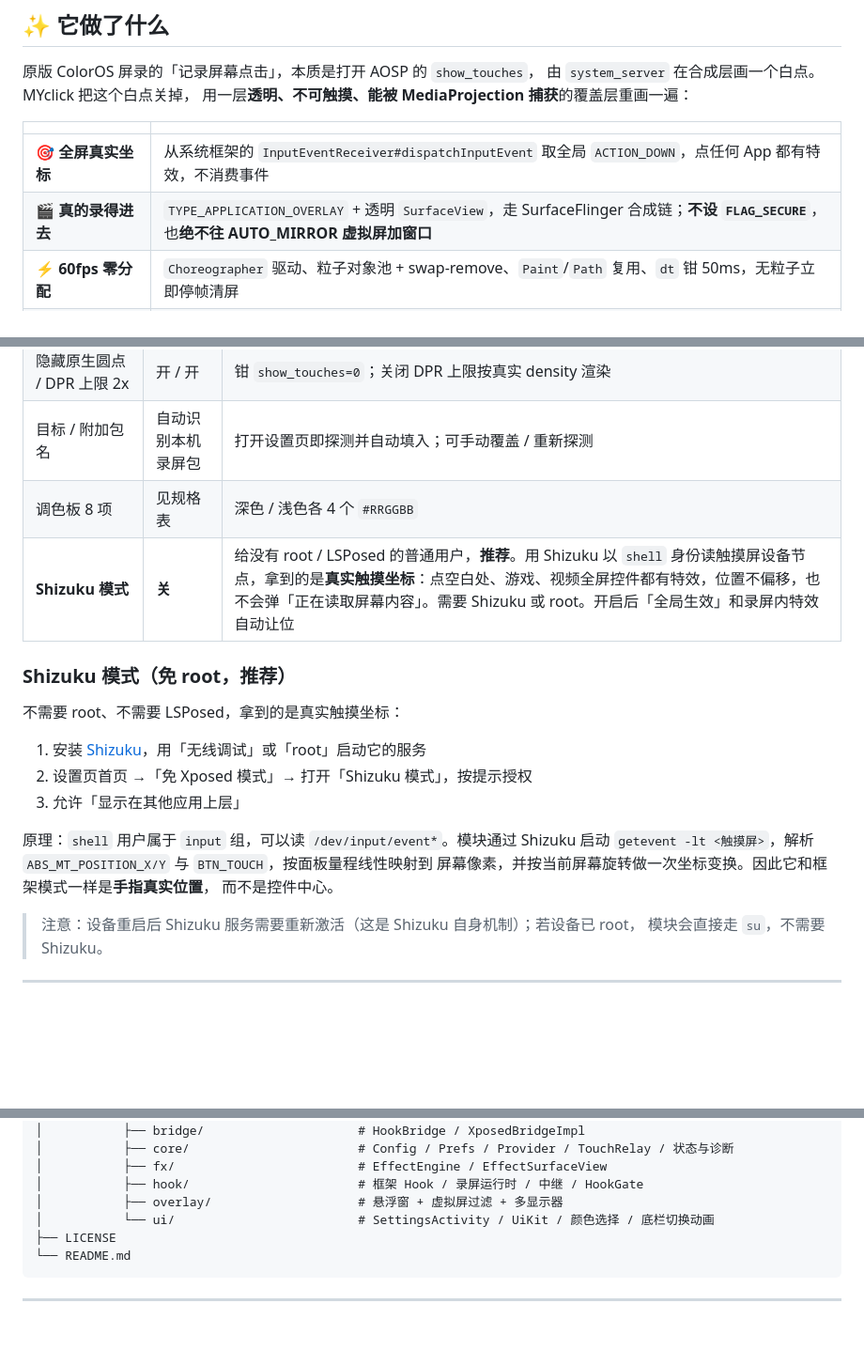
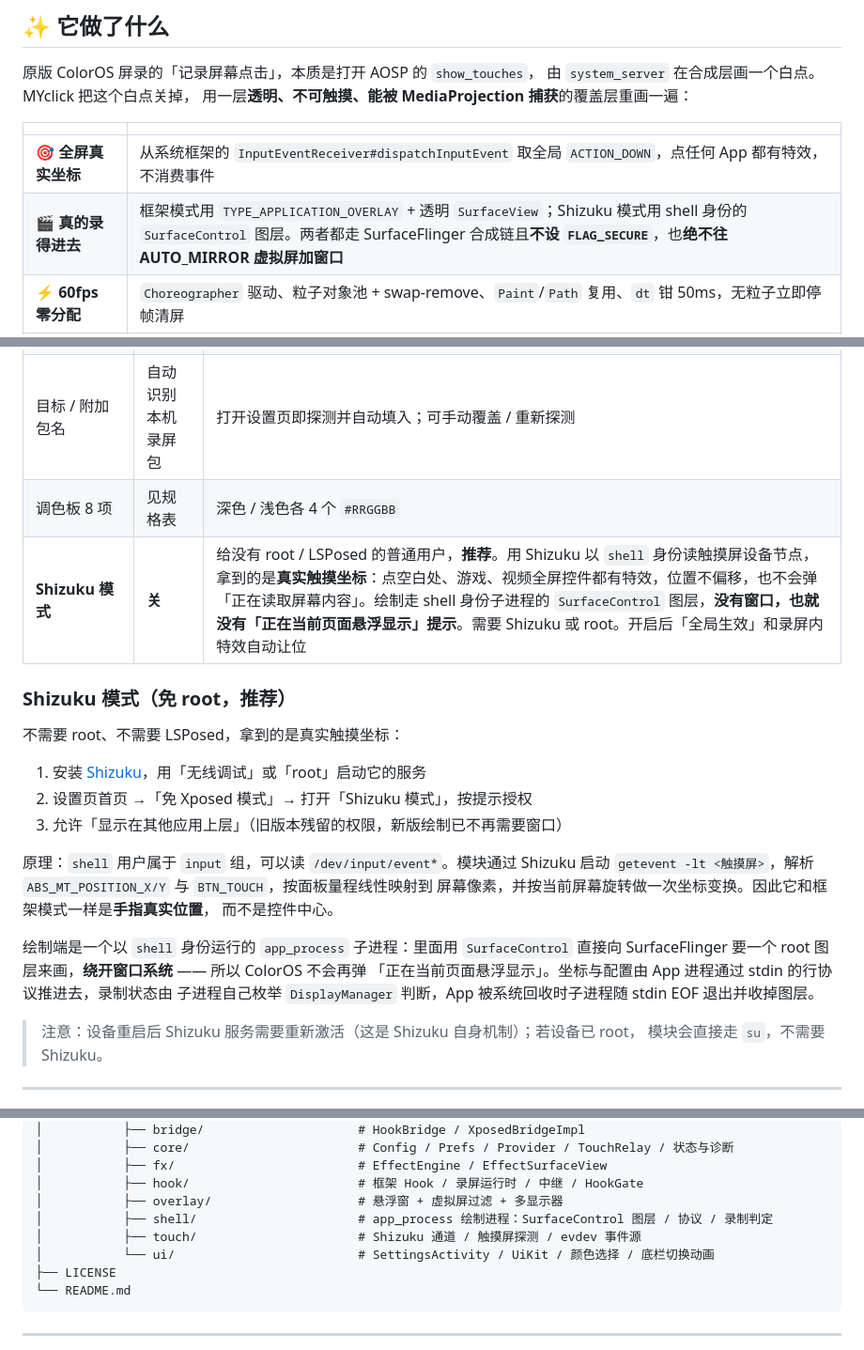
Before and after one commit to mingyu0401/MYclick, a Markdown page: README.md, 3 parts joined by grey strips. Shown at 94% size. GitHub-like rendering; blank space fills up the shorter version.

```diff
--- a/README.md
+++ b/README.md
@@ -33,7 +33,7 @@
 | | |
 | :--- | :--- |
 | 🎯 **全屏真实坐标** | 从系统框架的 `InputEventReceiver#dispatchInputEvent` 取全局 `ACTION_DOWN`，点任何 App 都有特效，不消费事件 |
-| 🎬 **真的录得进去** | `TYPE_APPLICATION_OVERLAY` + 透明 `SurfaceView`，走 SurfaceFlinger 合成链；**不设 `FLAG_SECURE`**，也**绝不往 AUTO_MIRROR 虚拟屏加窗口** |
+| 🎬 **真的录得进去** | 框架模式用 `TYPE_APPLICATION_OVERLAY` + 透明 `SurfaceView`；Shizuku 模式用 shell 身份的 `SurfaceControl` 图层。两者都走 SurfaceFlinger 合成链且**不设 `FLAG_SECURE`**，也**绝不往 AUTO_MIRROR 虚拟屏加窗口** |
 | ⚡ **60fps 零分配** | `Choreographer` 驱动、粒子对象池 + swap-remove、`Paint`/`Path` 复用、`dt` 钳 50ms，无粒子立即停帧清屏 |
 | 🎨 **完全可配** | SCALE、动画速度、深浅主题、8 项调色板、目标包名、触摸来源、全局生效开关，改完即时广播生效 |
 | 📱 **自动识别录屏 App** | 打开设置页即探测本机真实安装的屏幕录制包名并自动填入目标包名，换机 / 换 ROM 无需手填 |
@@ -214,7 +214,7 @@ export ANDROID_HOME=/path/to/Android/Sdk     # Windows 可写 local.properties
 | 隐藏原生圆点 / DPR 上限 2x | 开 / 开 | 钳 `show_touches=0`；关闭 DPR 上限按真实 density 渲染 |
 | 目标 / 附加包名 | 自动识别本机录屏包 | 打开设置页即探测并自动填入；可手动覆盖 / 重新探测 |
 | 调色板 8 项 | 见规格表 | 深色 / 浅色各 4 个 `#RRGGBB` |
-| **Shizuku 模式** | **关** | 给没有 root / LSPosed 的普通用户，**推荐**。用 Shizuku 以 `shell` 身份读触摸屏设备节点，拿到的是**真实触摸坐标**：点空白处、游戏、视频全屏控件都有特效，位置不偏移，也不会弹「正在读取屏幕内容」。需要 Shizuku 或 root。开启后「全局生效」和录屏内特效自动让位 |
+| **Shizuku 模式** | **关** | 给没有 root / LSPosed 的普通用户，**推荐**。用 Shizuku 以 `shell` 身份读触摸屏设备节点，拿到的是**真实触摸坐标**：点空白处、游戏、视频全屏控件都有特效，位置不偏移，也不会弹「正在读取屏幕内容」。绘制走 shell 身份子进程的 `SurfaceControl` 图层，**没有窗口，也就没有「正在当前页面悬浮显示」提示**。需要 Shizuku 或 root。开启后「全局生效」和录屏内特效自动让位 |
 
 ### Shizuku 模式（免 root，推荐）
 
@@ -222,12 +222,17 @@ export ANDROID_HOME=/path/to/Android/Sdk     # Windows 可写 local.properties
 
 1. 安装 [Shizuku](https://shizuku.rikka.app/)，用「无线调试」或「root」启动它的服务
 2. 设置页首页 →「免 Xposed 模式」→ 打开「Shizuku 模式」，按提示授权
-3. 允许「显示在其他应用上层」
+3. 允许「显示在其他应用上层」（旧版本残留的权限，新版绘制已不再需要窗口）
 
 原理：`shell` 用户属于 `input` 组，可以读 `/dev/input/event*`。模块通过 Shizuku 启动
 `getevent -lt <触摸屏>`，解析 `ABS_MT_POSITION_X/Y` 与 `BTN_TOUCH`，按面板量程线性映射到
 屏幕像素，并按当前屏幕旋转做一次坐标变换。因此它和框架模式一样是**手指真实位置**，
 而不是控件中心。
+
+绘制端是一个以 `shell` 身份运行的 `app_process` 子进程：里面用 `SurfaceControl` 直接向
+SurfaceFlinger 要一个 root 图层来画，**绕开窗口系统** —— 所以 ColorOS 不会再弹
+「正在当前页面悬浮显示」。坐标与配置由 App 进程通过 stdin 的行协议推进去，录制状态由
+子进程自己枚举 `DisplayManager` 判断，App 被系统回收时子进程随 stdin EOF 退出并收掉图层。
 
 > 注意：设备重启后 Shizuku 服务需要重新激活（这是 Shizuku 自身机制）；若设备已 root，
 > 模块会直接走 `su`，不需要 Shizuku。
@@ -299,6 +305,8 @@ MYclick/
 │           ├── fx/                         # EffectEngine / EffectSurfaceView
 │           ├── hook/                       # 框架 Hook / 录屏运行时 / 中继 / HookGate
 │           ├── overlay/                    # 悬浮窗 + 虚拟屏过滤 + 多显示器
+│           ├── shell/                      # app_process 绘制进程：SurfaceControl 图层 / 协议 / 录制判定
+│           ├── touch/                      # Shizuku 通道 / 触摸屏探测 / evdev 事件源
 │           └── ui/                         # SettingsActivity / UiKit / 颜色选择 / 底栏切换动画
 ├── LICENSE
 └── README.md
```
Also changed, not shown: other parts of README.md (+8 -7 lines), docs/images/ui-home.jpg, 13 other files.
